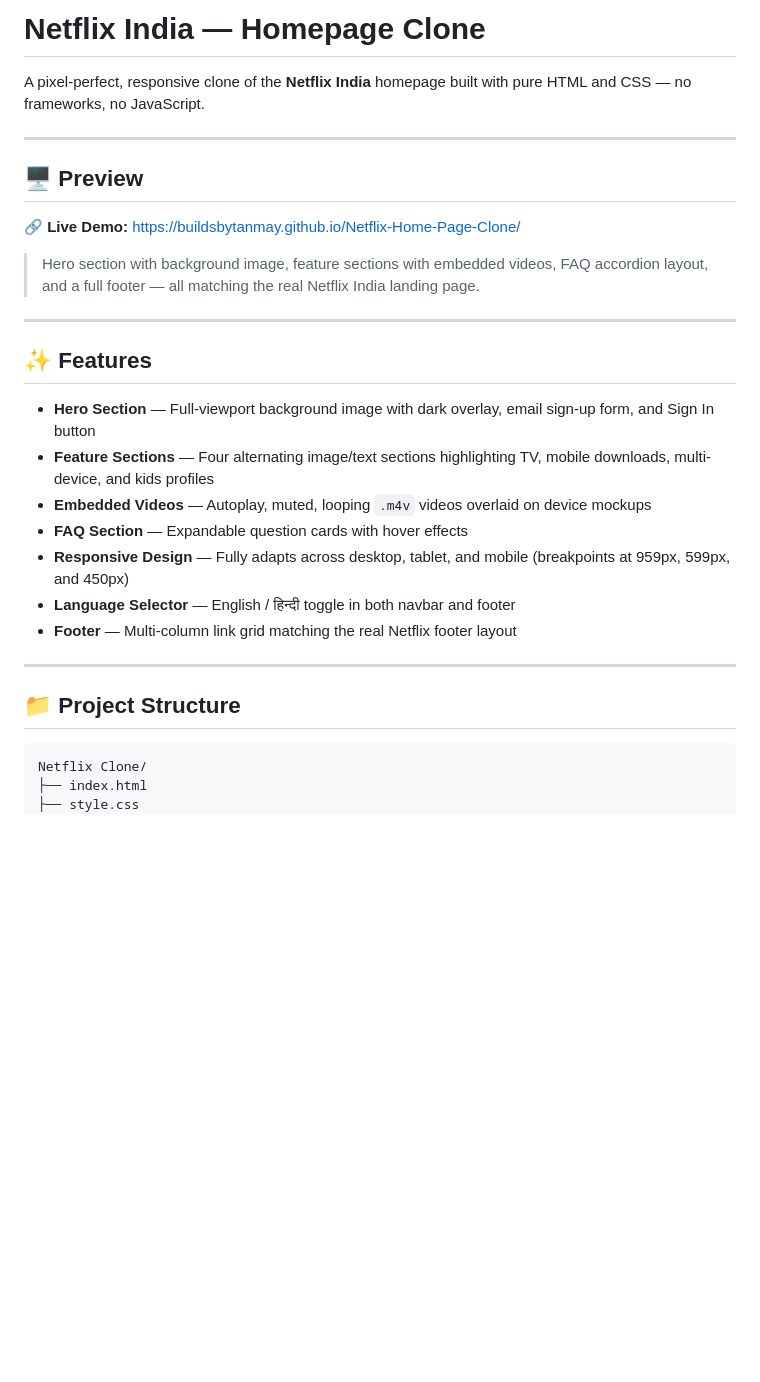
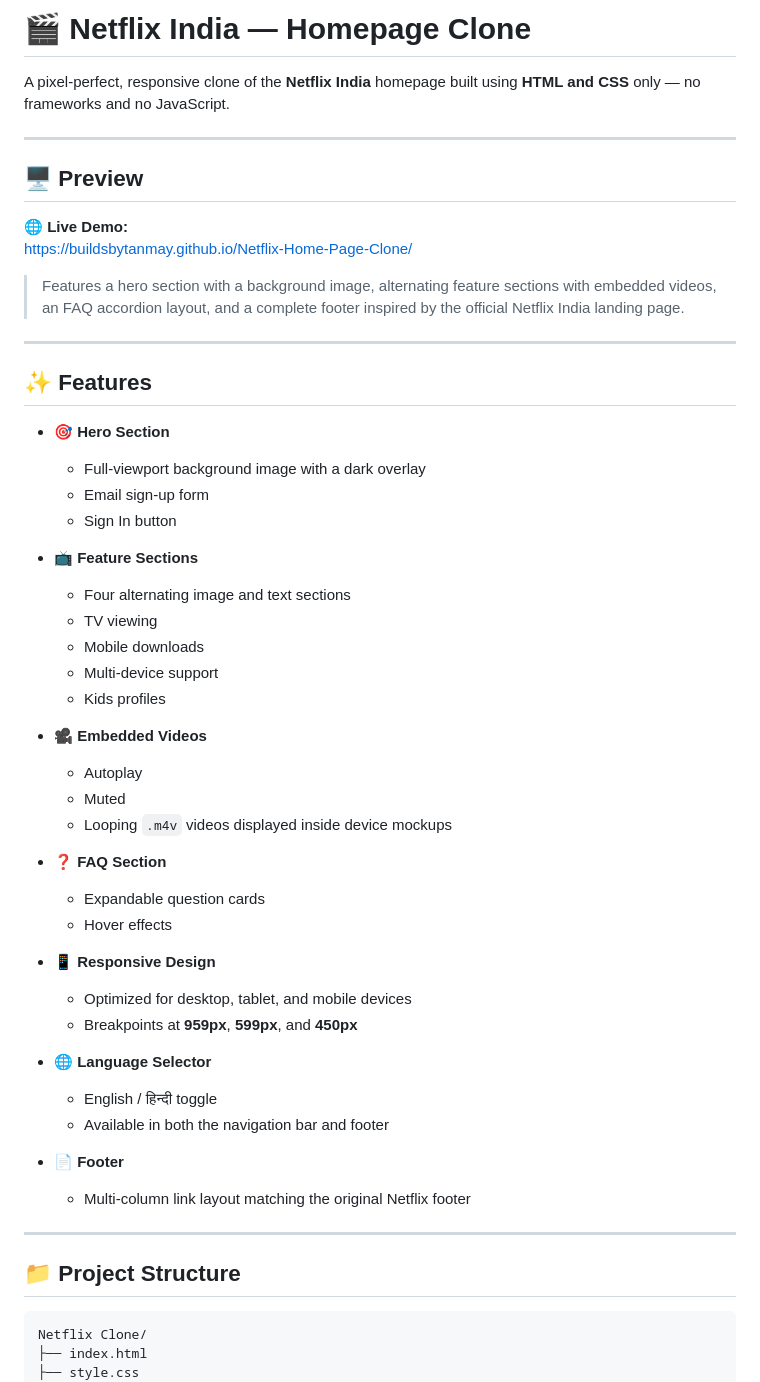
Before and after one commit to buildsbytanmay/Netflix-Home-Page-Clone, a Markdown page: README.md, the part around one of its changes. GitHub-like rendering; blank space fills up the shorter version.

Commit message:
Revise README for better clarity and structure
Updated README.md for clarity and formatting improvements.

````diff
--- a/README.md
+++ b/README.md
@@ -1,32 +1,57 @@
-# Netflix India — Homepage Clone
+# 🎬 Netflix India — Homepage Clone
 
-A pixel-perfect, responsive clone of the **Netflix India** homepage built with pure HTML and CSS — no frameworks, no JavaScript.
+A pixel-perfect, responsive clone of the **Netflix India** homepage built using **HTML and CSS** only — no frameworks and no JavaScript.
 
 ---
 
 ## 🖥️ Preview
 
-🔗 **Live Demo:** [https://buildsbytanmay.github.io/Netflix-Home-Page-Clone/](https://buildsbytanmay.github.io/Netflix-Home-Page-Clone/)
+🌐 **Live Demo:**
+https://buildsbytanmay.github.io/Netflix-Home-Page-Clone/
 
-> Hero section with background image, feature sections with embedded videos, FAQ accordion layout, and a full footer — all matching the real Netflix India landing page.
+> Features a hero section with a background image, alternating feature sections with embedded videos, an FAQ accordion layout, and a complete footer inspired by the official Netflix India landing page.
 
 ---
 
 ## ✨ Features
 
-- **Hero Section** — Full-viewport background image with dark overlay, email sign-up form, and Sign In button
-- **Feature Sections** — Four alternating image/text sections highlighting TV, mobile downloads, multi-device, and kids profiles
-- **Embedded Videos** — Autoplay, muted, looping `.m4v` videos overlaid on device mockups
-- **FAQ Section** — Expandable question cards with hover effects
-- **Responsive Design** — Fully adapts across desktop, tablet, and mobile (breakpoints at 959px, 599px, and 450px)
-- **Language Selector** — English / हिन्दी toggle in both navbar and footer
-- **Footer** — Multi-column link grid matching the real Netflix footer layout
+- 🎯 **Hero Section**
+  - Full-viewport background image with a dark overlay
+  - Email sign-up form
+  - Sign In button
+
+- 📺 **Feature Sections**
+  - Four alternating image and text sections
+  - TV viewing
+  - Mobile downloads
+  - Multi-device support
+  - Kids profiles
+
+- 🎥 **Embedded Videos**
+  - Autoplay
+  - Muted
+  - Looping `.m4v` videos displayed inside device mockups
+
+- ❓ **FAQ Section**
+  - Expandable question cards
+  - Hover effects
+
+- 📱 **Responsive Design**
+  - Optimized for desktop, tablet, and mobile devices
+  - Breakpoints at **959px**, **599px**, and **450px**
+
+- 🌐 **Language Selector**
+  - English / हिन्दी toggle
+  - Available in both the navigation bar and footer
+
+- 📄 **Footer**
+  - Multi-column link layout matching the original Netflix footer
 
 ---
 
 ## 📁 Project Structure
 
-```
+```text
 Netflix Clone/
 ├── index.html
 ├── style.css
````
Also changed, not shown: other parts of README.md (+30 -19 lines).
